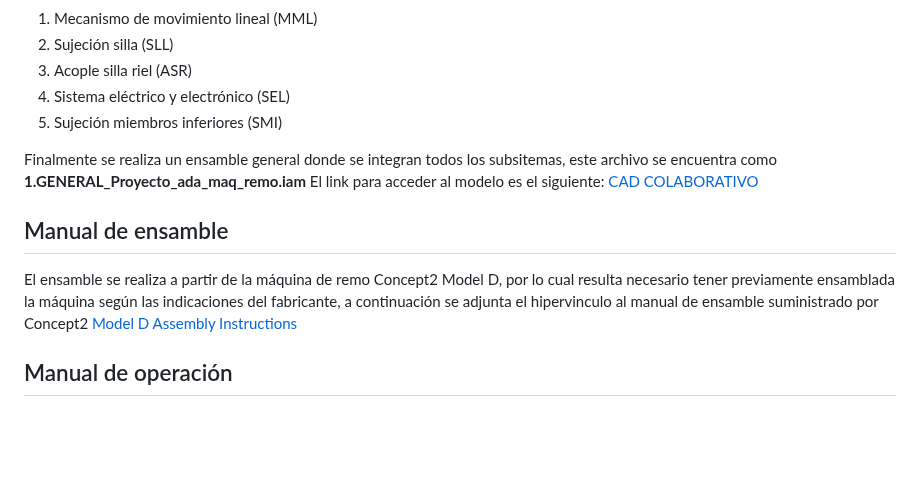
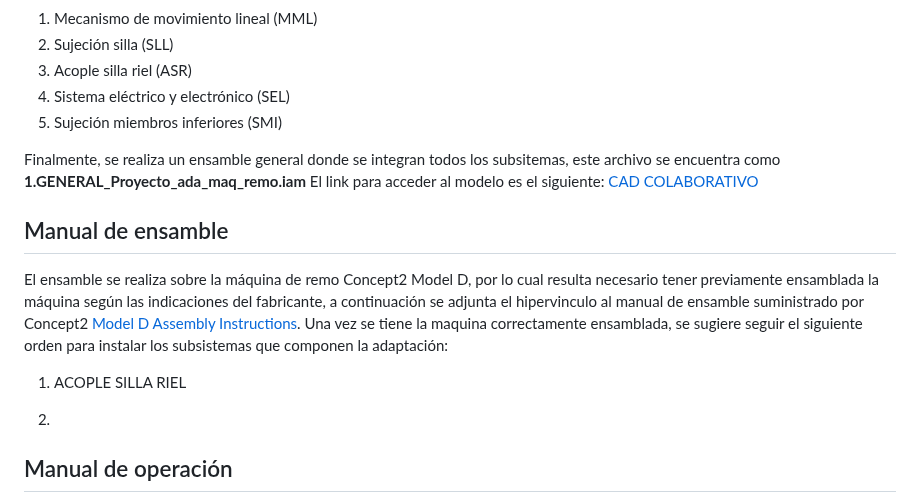
Before and after one commit to Danacruzrui/Rowing_Machine, a Markdown page: README.md, the part around the change. GitHub-like rendering; blank space fills up the shorter version.

```diff
--- a/README.md
+++ b/README.md
@@ -42,12 +42,16 @@ Se realiza un modelo CAD utilizando el sofware Autodesk Inventor en su versión
 4. Sistema eléctrico y electrónico (SEL)
 5. Sujeción miembros inferiores (SMI)
 
-Finalmente se realiza un ensamble general donde se integran todos los subsitemas, este archivo se encuentra como **1.GENERAL_Proyecto_ada_maq_remo.iam**
+Finalmente, se realiza un ensamble general donde se integran todos los subsitemas, este archivo se encuentra como **1.GENERAL_Proyecto_ada_maq_remo.iam**
 El link para acceder al modelo es el siguiente: [CAD COLABORATIVO](https://drive.google.com/drive/folders/1i63YF57rcCv_cbrC5JMalGdo3bhI2gLO?usp=share_link)
 
 
 ## Manual de ensamble
-El ensamble se realiza a partir de la máquina de remo Concept2 Model D, por lo cual resulta necesario tener previamente ensamblada la máquina según las indicaciones del fabricante, a continuación se adjunta el hipervinculo al manual de ensamble suministrado por Concept2  [Model D Assembly Instructions](https://www.concept2.com/service/indoor-rowers/model-d/manuals-and-schematics)
+El ensamble se realiza sobre la máquina de remo Concept2 Model D, por lo cual resulta necesario tener previamente ensamblada la máquina según las indicaciones del fabricante, a continuación se adjunta el hipervinculo al manual de ensamble suministrado por Concept2  [Model D Assembly Instructions](https://www.concept2.com/service/indoor-rowers/model-d/manuals-and-schematics).
+Una vez se tiene la maquina correctamente ensamblada, se sugiere seguir el siguiente orden para instalar los subsistemas que componen la adaptación:
+1. ACOPLE SILLA RIEL
+
+2.
 
 ## Manual de operación
 
```
